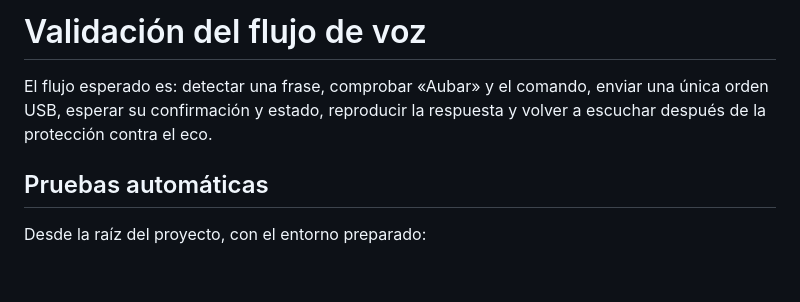
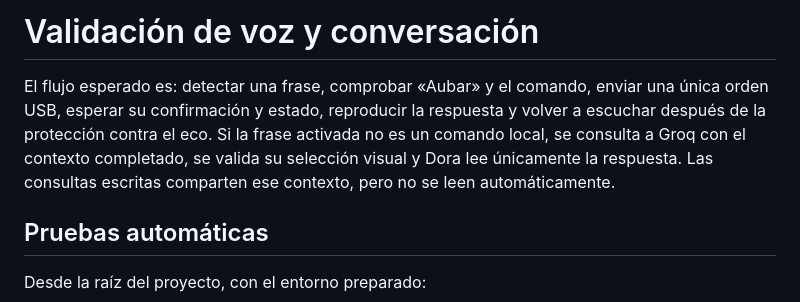
Before and after one commit to aubarcito48/aubar-bot, a Markdown page: docs/validacion-voz.md, the part around one of its changes. Drawn GitHub-style; blank space fills up the shorter version.

```diff
--- a/docs/validacion-voz.md
+++ b/docs/validacion-voz.md
@@ -1,8 +1,11 @@
-# Validación del flujo de voz
+# Validación de voz y conversación
 
 El flujo esperado es: detectar una frase, comprobar «Aubar» y el comando,
 enviar una única orden USB, esperar su confirmación y estado, reproducir la
 respuesta y volver a escuchar después de la protección contra el eco.
+Si la frase activada no es un comando local, se consulta a Groq con el contexto
+completado, se valida su selección visual y Dora lee únicamente la respuesta.
+Las consultas escritas comparten ese contexto, pero no se leen automáticamente.
 
 ## Pruebas automáticas
 
```
Also changed, not shown: other parts of docs/validacion-voz.md (+93 -5 lines).
